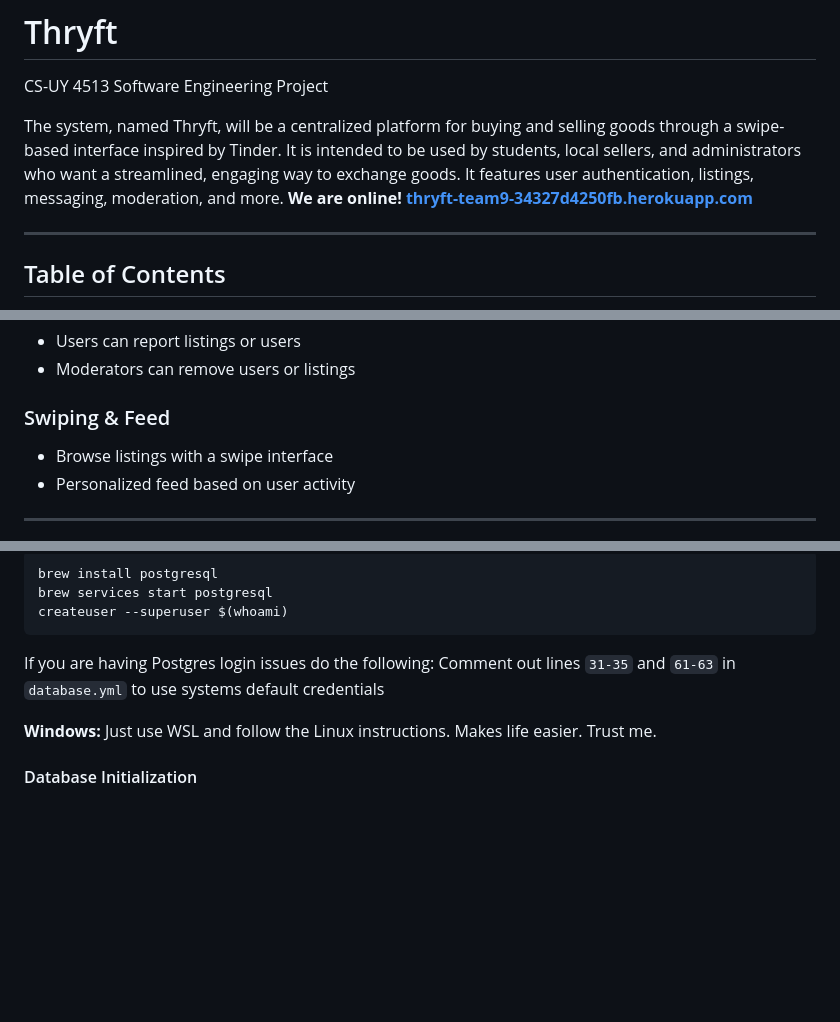
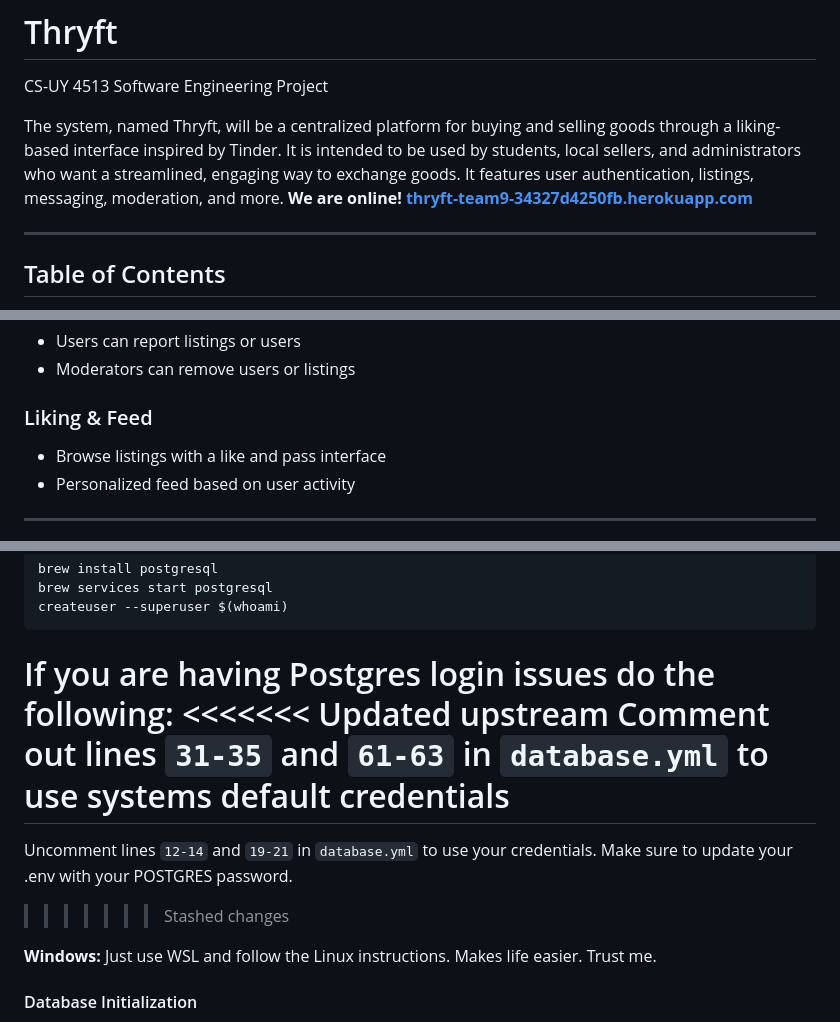
Before and after one commit to NYU-CSE-Software-Engineering/cs-uy-4513-f25-team9, a Markdown page: README.md, 3 parts joined by grey strips. Rendered like a GitHub page; blank space fills up the shorter version.

Commit message:
consistency of read me

````diff
--- a/README.md
+++ b/README.md
@@ -2,7 +2,7 @@
 
 CS-UY 4513 Software Engineering Project
 
-The system, named Thryft, will be a centralized platform for buying and selling goods through a swipe-based interface inspired by Tinder. It is intended to be used by students, local sellers, and administrators who want a streamlined, engaging way to exchange goods. It features user authentication, listings, messaging, moderation, and more.
+The system, named Thryft, will be a centralized platform for buying and selling goods through a liking-based interface inspired by Tinder. It is intended to be used by students, local sellers, and administrators who want a streamlined, engaging way to exchange goods. It features user authentication, listings, messaging, moderation, and more.
 **We are online! [thryft-team9-34327d4250fb.herokuapp.com](https://thryft-team9-34327d4250fb.herokuapp.com/)**
 
 ---
@@ -61,9 +61,9 @@ See the linked documents for detailed writeups on each feature.
 - Users can report listings or users
 - Moderators can remove users or listings
 
-### Swiping & Feed
+### Liking & Feed
 
-- Browse listings with a swipe interface
+- Browse listings with a like and pass interface
 - Personalized feed based on user activity
 
 ---
@@ -286,7 +286,12 @@ createuser --superuser $(whoami)
 ```
 
 If you are having Postgres login issues do the following:
+<<<<<<< Updated upstream
 Comment out lines `31-35` and `61-63` in `database.yml` to use systems default credentials
+=======
+Uncomment lines `12-14` and `19-21` in `database.yml` to use your credentials. Make sure to update your .env with
+your POSTGRES password.
+>>>>>>> Stashed changes
 
 **Windows:**
 Just use WSL and follow the Linux instructions. Makes life easier. Trust me.
````
Also changed, not shown: other parts of README.md (+1 -1 lines).
